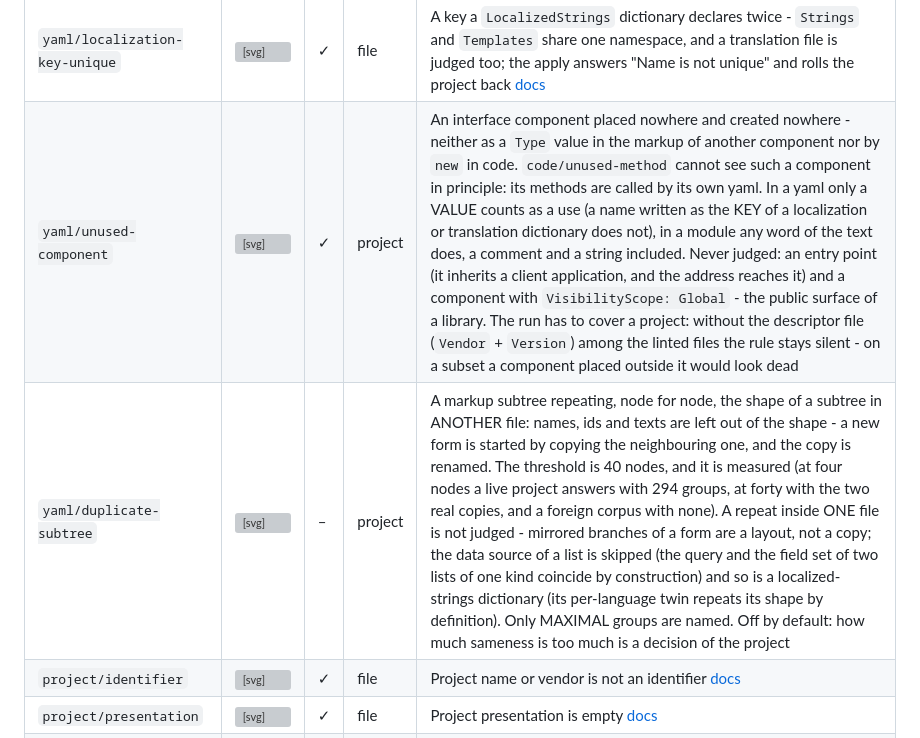
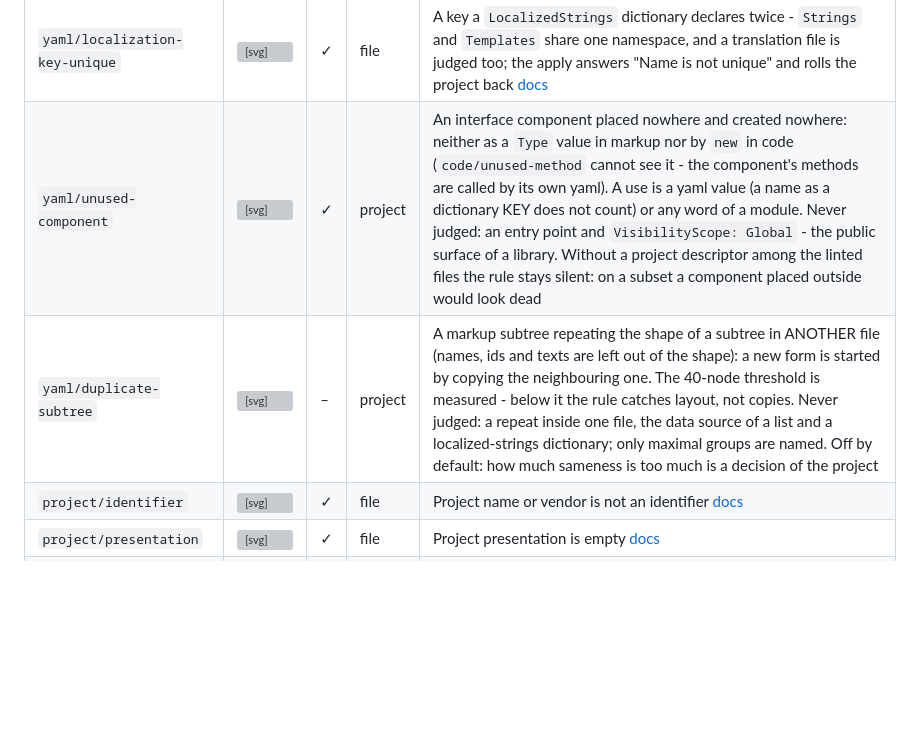
Before and after one commit to keyfire/xbsl, a Markdown page: docs/RULES.md, the part around the change. Drawn GitHub-style; blank space fills up the shorter version; grey boxes are pictures that could not be loaded.

```diff
--- a/docs/RULES.md
+++ b/docs/RULES.md
@@ -85,8 +85,8 @@ The file exists, parses, the object has a unique UUID, the name matches the file
 | `yaml/ref-needs-nullable` | <svg width="16" height="16" style="display:inline-block;vertical-align:-3px" aria-label="error"><use href="#sev-error"/></svg> | ✓ | file | A reference type in a type position without `?` (`Goods.Reference`, `Edit<Goods.Reference>`) - a reference has no default value, the compilation fails with `Default value initialization is not supported` [docs](https://1cmycloud.com/docs/help/topics/type-description-and-initialization/) |
 | `yaml/no-expression-in-literal` | <svg width="16" height="16" style="display:inline-block;vertical-align:-3px" aria-label="error"><use href="#sev-error"/></svg> | ✓ | file | An `=...` expression inside a literal-typed node (`Font: {Type: AbsoluteFont, Size: =...}`) - the platform accepts only a literal there, compute the whole object instead [docs](https://1cmycloud.com/docs/help/topics/label-component/) |
 | `yaml/localization-key-unique` | <svg width="16" height="16" style="display:inline-block;vertical-align:-3px" aria-label="error"><use href="#sev-error"/></svg> | ✓ | file | A key a `LocalizedStrings` dictionary declares twice - `Strings` and `Templates` share one namespace, and a translation file is judged too; the apply answers "Name is not unique" and rolls the project back [docs](https://1cmycloud.com/docs/help/topics/app-localization/) |
-| `yaml/unused-component` | <svg width="16" height="16" style="display:inline-block;vertical-align:-3px" aria-label="warning"><use href="#sev-warning"/></svg> | ✓ | project | An interface component placed nowhere and created nowhere - neither as a `Type` value in the markup of another component nor by `new` in code. `code/unused-method` cannot see such a component in principle: its methods are called by its own yaml. In a yaml only a VALUE counts as a use (a name written as the KEY of a localization or translation dictionary does not), in a module any word of the text does, a comment and a string included. Never judged: an entry point (it inherits a client application, and the address reaches it) and a component with `VisibilityScope: Global` - the public surface of a library. The run has to cover a project: without the descriptor file (`Vendor` + `Version`) among the linted files the rule stays silent - on a subset a component placed outside it would look dead |
-| `yaml/duplicate-subtree` | <svg width="16" height="16" style="display:inline-block;vertical-align:-3px" aria-label="warning"><use href="#sev-warning"/></svg> | – | project | A markup subtree repeating, node for node, the shape of a subtree in ANOTHER file: names, ids and texts are left out of the shape - a new form is started by copying the neighbouring one, and the copy is renamed. The threshold is 40 nodes, and it is measured (at four nodes a live project answers with 294 groups, at forty with the two real copies, and a foreign corpus with none). A repeat inside ONE file is not judged - mirrored branches of a form are a layout, not a copy; the data source of a list is skipped (the query and the field set of two lists of one kind coincide by construction) and so is a localized-strings dictionary (its per-language twin repeats its shape by definition). Only MAXIMAL groups are named. Off by default: how much sameness is too much is a decision of the project |
+| `yaml/unused-component` | <svg width="16" height="16" style="display:inline-block;vertical-align:-3px" aria-label="warning"><use href="#sev-warning"/></svg> | ✓ | project | An interface component placed nowhere and created nowhere: neither as a `Type` value in markup nor by `new` in code (`code/unused-method` cannot see it - the component's methods are called by its own yaml). A use is a yaml value (a name as a dictionary KEY does not count) or any word of a module. Never judged: an entry point and `VisibilityScope: Global` - the public surface of a library. Without a project descriptor among the linted files the rule stays silent: on a subset a component placed outside would look dead |
+| `yaml/duplicate-subtree` | <svg width="16" height="16" style="display:inline-block;vertical-align:-3px" aria-label="warning"><use href="#sev-warning"/></svg> | – | project | A markup subtree repeating the shape of a subtree in ANOTHER file (names, ids and texts are left out of the shape): a new form is started by copying the neighbouring one. The 40-node threshold is measured - below it the rule catches layout, not copies. Never judged: a repeat inside one file, the data source of a list and a localized-strings dictionary; only maximal groups are named. Off by default: how much sameness is too much is a decision of the project |
 | `project/identifier` | <svg width="16" height="16" style="display:inline-block;vertical-align:-3px" aria-label="warning"><use href="#sev-warning"/></svg> | ✓ | file | Project name or vendor is not an identifier [docs](https://1cmycloud.com/docs/help/topics/project-properties-standard/) |
 | `project/presentation` | <svg width="16" height="16" style="display:inline-block;vertical-align:-3px" aria-label="warning"><use href="#sev-warning"/></svg> | ✓ | file | Project presentation is empty [docs](https://1cmycloud.com/docs/help/topics/project-properties-standard/) |
 | `project/version` | <svg width="16" height="16" style="display:inline-block;vertical-align:-3px" aria-label="warning"><use href="#sev-warning"/></svg> | ✓ | file | Project version is not A.B.C [docs](https://1cmycloud.com/docs/help/topics/project-properties-standard/) |
```
Also changed, not shown: docs/RULES.ru.md (+2 -2 lines).
